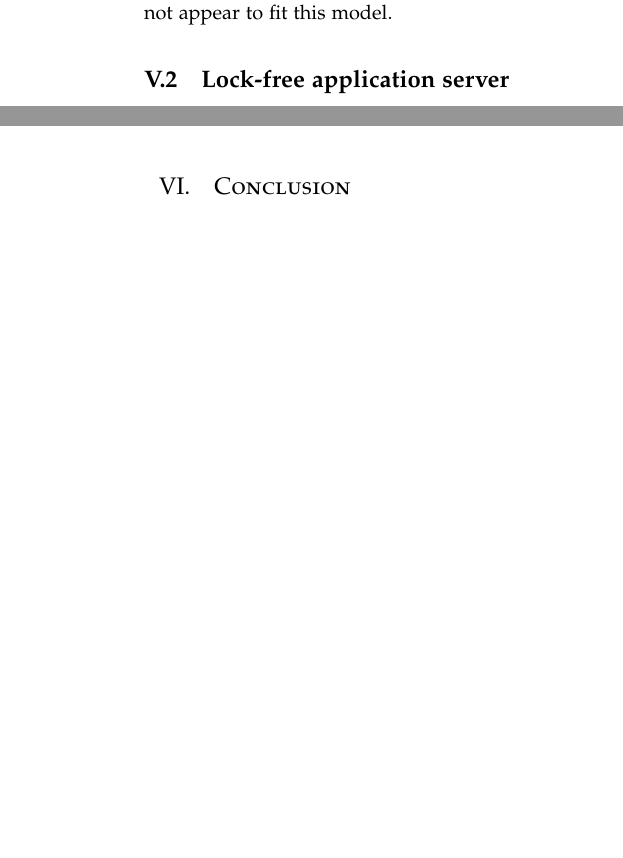
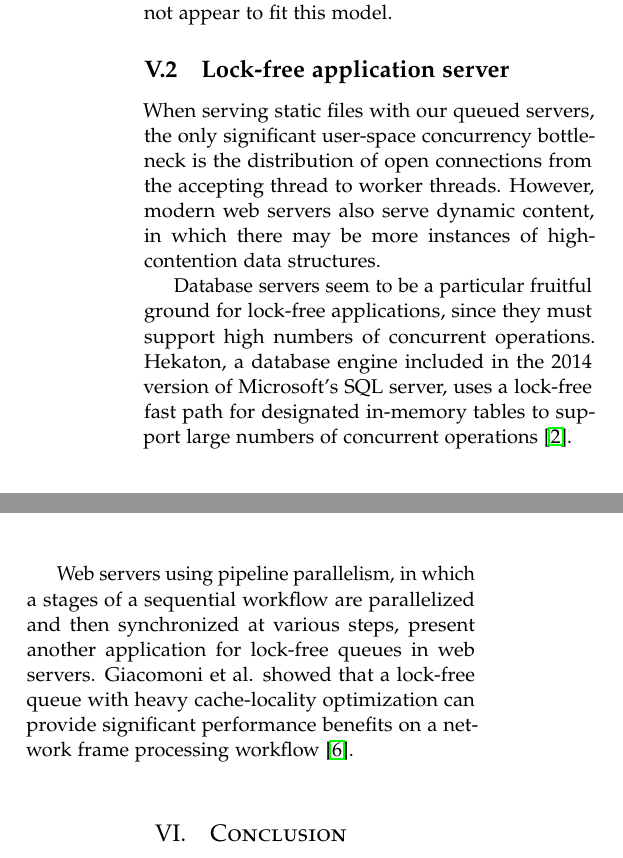
Before and after one commit to bbarg/dont-wait-for-me, a LaTeX paper (paper/extended-abstract.tex): two parts of the columns of page 6 of 7, joined at a grey line, cut so that both start at the same text, the shorter picture padded with empty space. Compiled offline with pdfLaTeX.

Commit message:
lock-free applications section added to future work, complete with citations

```diff
--- a/paper/extended-abstract.tex
+++ b/paper/extended-abstract.tex
@@ -497,7 +497,26 @@ servers do not appear to fit this model.
 
 \subsection{Lock-free application server}
 
-[...]
+When serving static files with our queued servers, the only
+significant user-space concurrency bottleneck is the distribution of
+open connections from the accepting thread to worker threads. However,
+modern web servers also serve dynamic content, in which there may be
+more instances of high-contention data structures.
+
+Database servers seem to be a particular fruitful ground for lock-free
+applications, since they must support high numbers of concurrent
+operations. Hekaton, a database engine included in the 2014 version of
+Microsoft's SQL server, uses a lock-free fast path for designated
+in-memory tables to support large numbers of concurrent operations
+\cite{diaconu2013hekaton}.
+
+Web servers using pipeline parallelism, in which a stages of a
+sequential workflow are parallelized and then synchronized at various
+steps, present another application for lock-free queues in web
+servers. Giacomoni et al. showed that a lock-free queue with heavy
+cache-locality optimization can provide significant performance
+benefits on a network frame processing workflow
+\cite{giacomoni2008fastforward}.
 
 \section{Conclusion}
 
```
Also changed, not shown: paper/ref.bib (+18 -0 lines).
